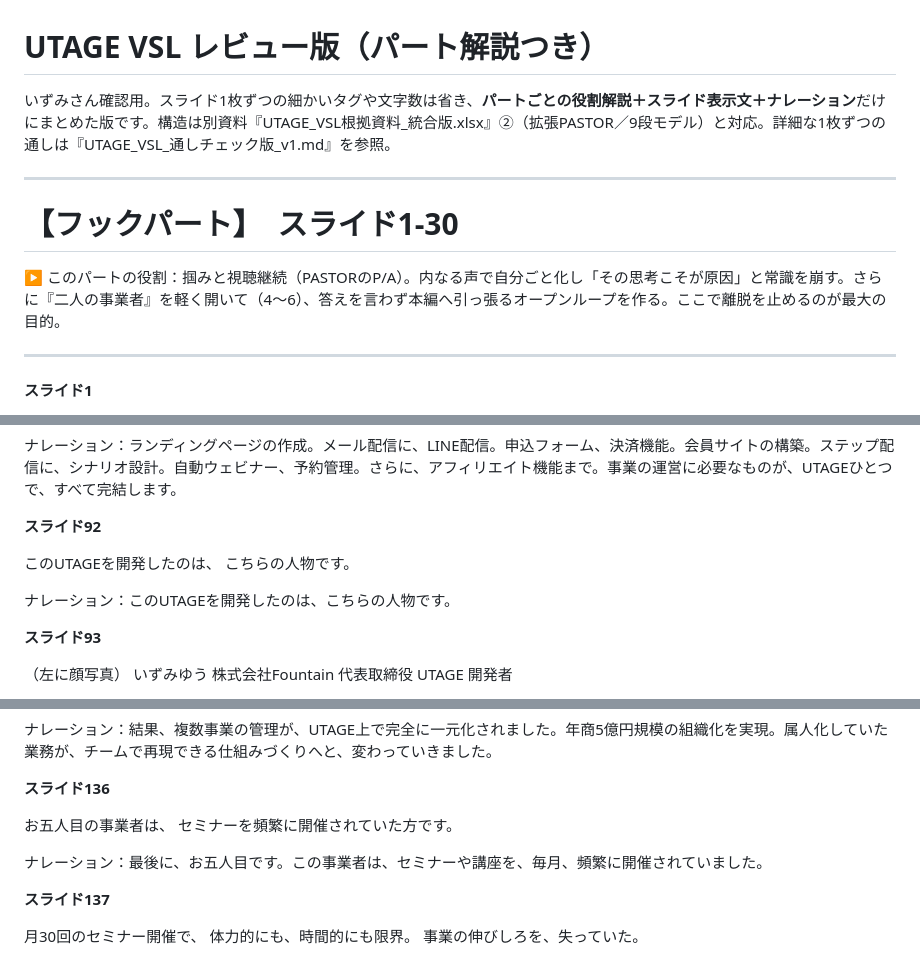
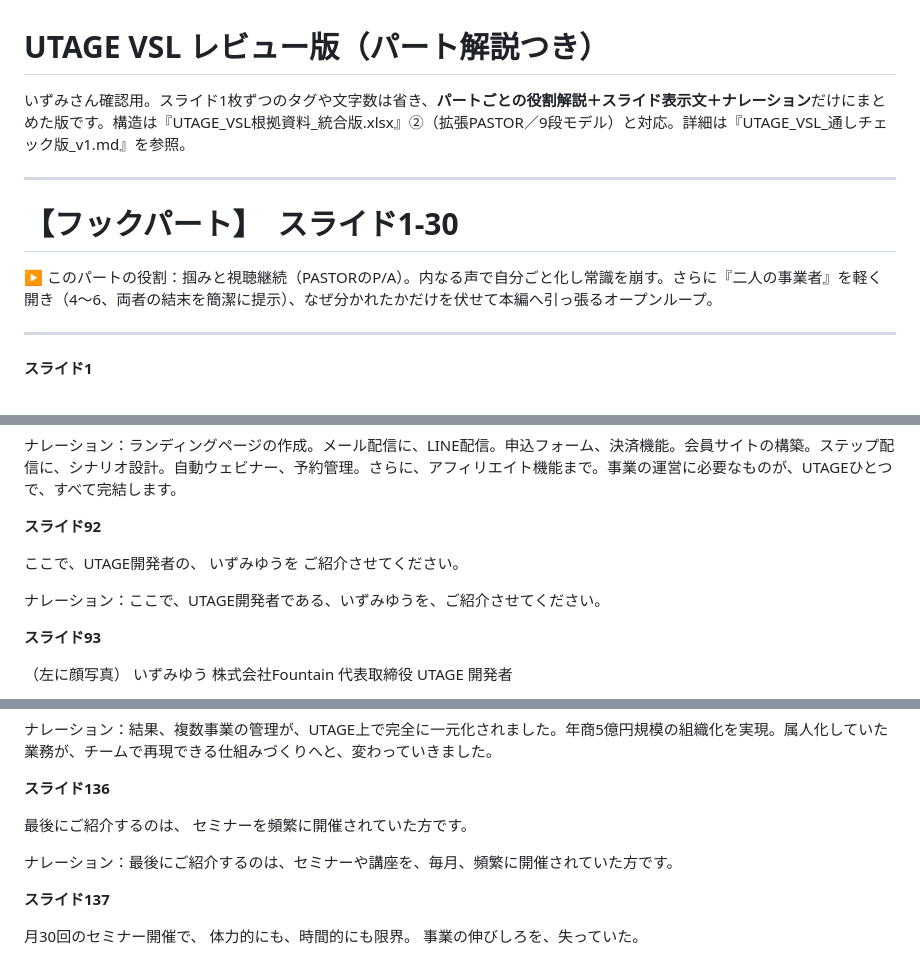
Before and after one commit to lazy3128-design/my-website, a Markdown page: VSL/UTAGE_VSL_レビュー版_パート解説.md, 3 parts joined by grey strips. GitHub-like rendering.

```diff
--- a/VSL/UTAGE_VSL_レビュー版_パート解説.md
+++ b/VSL/UTAGE_VSL_レビュー版_パート解説.md
@@ -1,13 +1,13 @@
 # UTAGE VSL レビュー版（パート解説つき）
 
-いずみさん確認用。スライド1枚ずつの細かいタグや文字数は省き、**パートごとの役割解説＋スライド表示文＋ナレーション**だけにまとめた版です。構造は別資料『UTAGE_VSL根拠資料_統合版.xlsx』②（拡張PASTOR／9段モデル）と対応。詳細な1枚ずつの通しは『UTAGE_VSL_通しチェック版_v1.md』を参照。
+いずみさん確認用。スライド1枚ずつのタグや文字数は省き、**パートごとの役割解説＋スライド表示文＋ナレーション**だけにまとめた版です。構造は『UTAGE_VSL根拠資料_統合版.xlsx』②（拡張PASTOR／9段モデル）と対応。詳細は『UTAGE_VSL_通しチェック版_v1.md』を参照。
 
 ---
 
 
 # 【フックパート】　スライド1-30
 
-▶ このパートの役割：掴みと視聴継続（PASTORのP/A）。内なる声で自分ごと化し「その思考こそが原因」と常識を崩す。さらに『二人の事業者』を軽く開いて（4〜6）、答えを言わず本編へ引っ張るオープンループを作る。ここで離脱を止めるのが最大の目的。
+▶ このパートの役割：掴みと視聴継続（PASTORのP/A）。内なる声で自分ごと化し常識を崩す。さらに『二人の事業者』を軽く開き（4〜6、両者の結末を簡潔に提示）、なぜ分かれたかだけを伏せて本編へ引っ張るオープンループ。
 
 ---
 
@@ -760,10 +761,11 @@ UTAGEひとつに、
 
 **スライド92**
 
-このUTAGEを開発したのは、
-こちらの人物です。
-
-ナレーション：このUTAGEを開発したのは、こちらの人物です。
+ここで、UTAGE開発者の、
+いずみゆうを
+ご紹介させてください。
+
+ナレーション：ここで、UTAGE開発者である、いずみゆうを、ご紹介させてください。
 
 **スライド93**
 
@@ -1125,10 +1129,10 @@ UTAGEで、すべての事業を
 
 **スライド136**
 
-お五人目の事業者は、
+最後にご紹介するのは、
 セミナーを頻繁に開催されていた方です。
 
-ナレーション：最後に、お五人目です。この事業者は、セミナーや講座を、毎月、頻繁に開催されていました。
+ナレーション：最後にご紹介するのは、セミナーや講座を、毎月、頻繁に開催されていた方です。
 
 **スライド137**
 
```
Also changed, not shown: other parts of VSL/UTAGE_VSL_レビュー版_パート解説.md (+32 -29 lines), VSL/UTAGE_VSL_通しチェック版_v1.md (+225 -221 lines).
